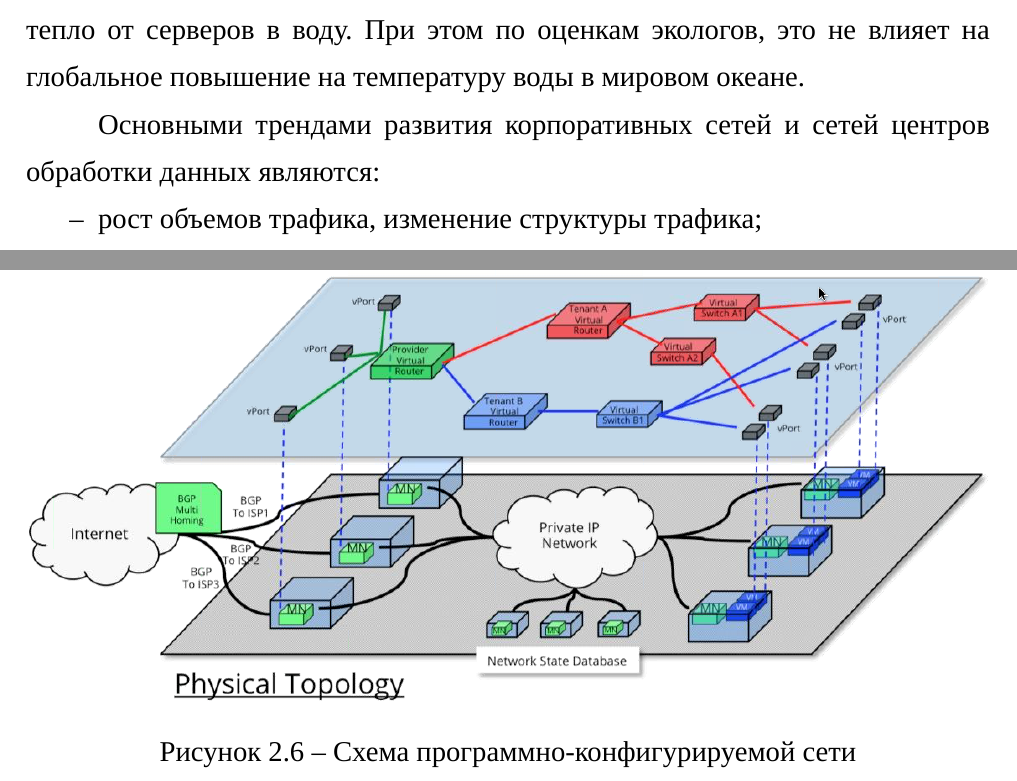
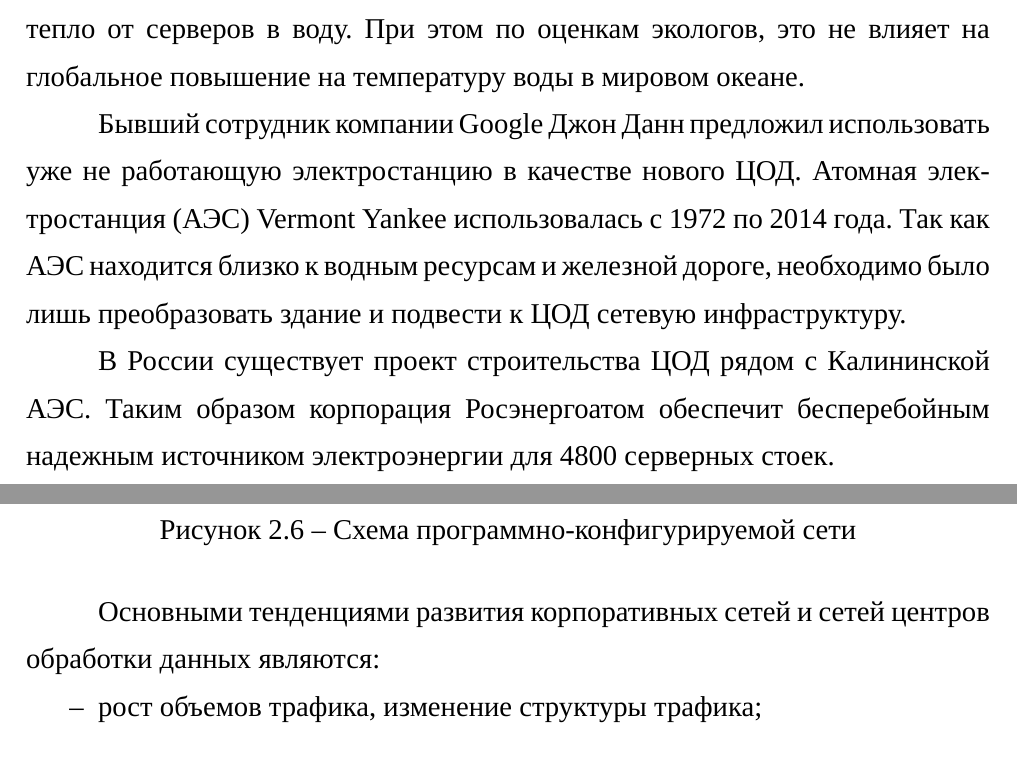
Before and after one commit to Amet13/master-thesis, a LaTeX document (main.tex, which reads inc/2-literature.tex): two parts of pages 21 and 22 of 38 before the commit and two parts of pages 21 and 22 of 40 after it, joined at a grey line, cut so that both start at the same text. Compiled offline with XeLaTeX; a missing font is replaced by an installed copy or a similar font.

Commit message:
Добавил информацию по АЭС

```diff
--- a/inc/2-literature.tex
+++ b/inc/2-literature.tex
@@ -324,7 +324,14 @@ DigitalOcean предоставляет и другие функции, таки
 Большое количество теплообменников, которыми был оснащен Leona Philpot, передавали лишнее тепло от серверов в воду.
 При этом по оценкам экологов, это не влияет на глобальное повышение на температуру воды в мировом океане.
 
-Основными трендами развития корпоративных сетей и сетей центров обработки данных являются:
+Бывший сотрудник компании Google Джон Данн предложил использовать уже не работающую электростанцию в качестве нового ЦОД.
+Атомная электростанция (\hyperlink{aes}{АЭС}) Vermont Yankee использовалась с 1972 по 2014 года.
+Так как АЭС находится близко к водным ресурсам и железной дороге, необходимо было лишь преобразовать здание и подвести к ЦОД сетевую инфраструктуру.
+
+В России существует проект строительства ЦОД рядом с Калининской АЭС.
+Таким образом корпорация Росэнергоатом обеспечит бесперебойным надежным источником электроэнергии для 4800 серверных стоек.
+
+Основными тенденциями развития корпоративных сетей и сетей центров обработки данных являются:
 \begin{itemize}
   \item рост объемов трафика, изменение структуры трафика;
   \item рост числа пользователей мобильных приложений и социальных сетей;
```
Also changed, not shown: inc/0-glossary.tex (+2 -0 lines), main.tex (+2 -2 lines), master-thesis.pdf, inc/2-literature.tex (4 more changed lines).
